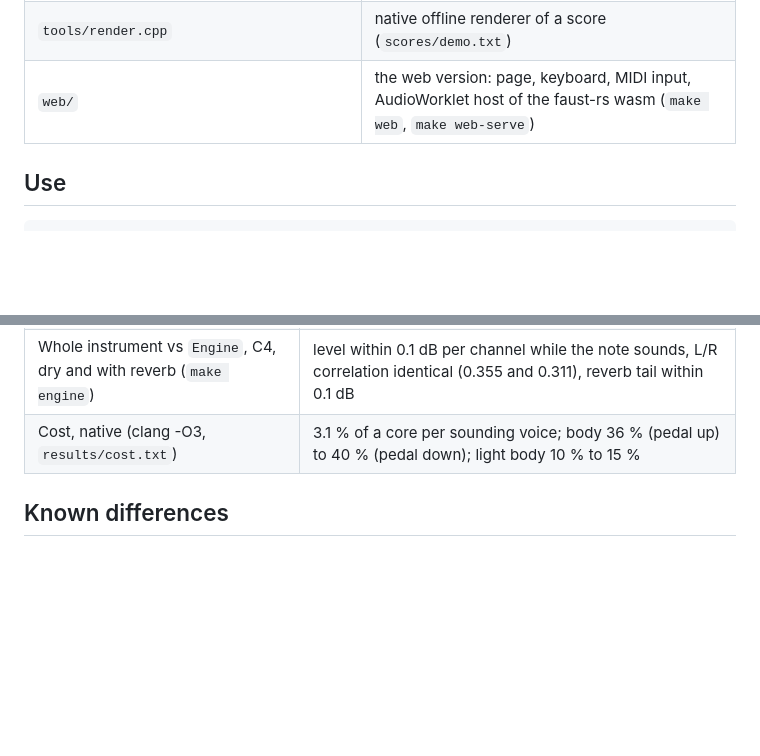
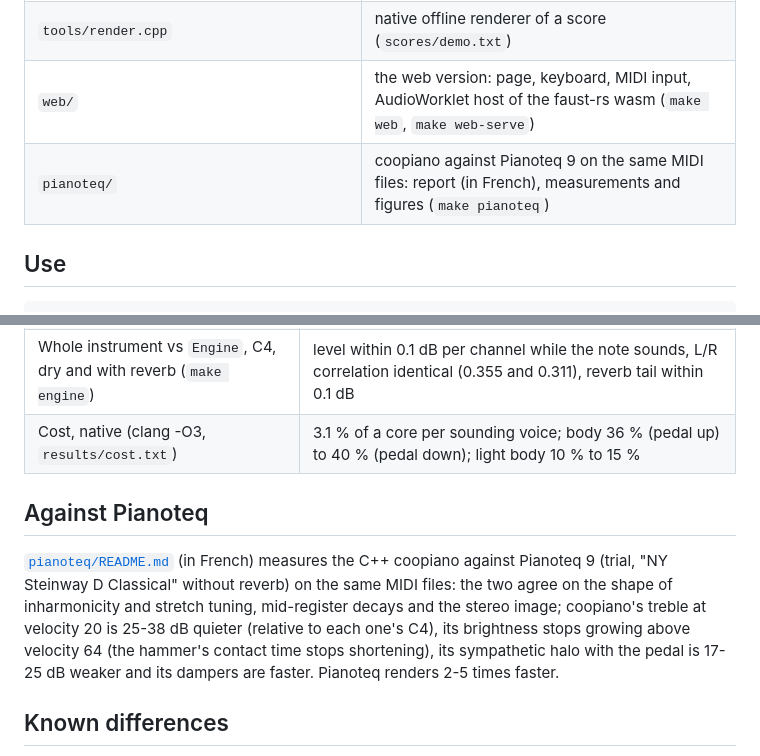
Before and after one commit to sletz/faust-coopiano, a Markdown page: README.md, 2 parts joined by grey strips. Rendered like a GitHub page; blank space fills up the shorter version.

```diff
--- a/README.md
+++ b/README.md
@@ -23,6 +23,7 @@ itself.
 | `scripts/` | table generation (soundboard fit) and the comparisons |
 | `tools/render.cpp` | native offline renderer of a score (`scores/demo.txt`) |
 | `web/` | the web version: page, keyboard, MIDI input, AudioWorklet host of the faust-rs wasm (`make web`, `make web-serve`) |
+| `pianoteq/` | coopiano against Pianoteq 9 on the same MIDI files: report (in French), measurements and figures (`make pianoteq`) |
 
 ## Use
 
@@ -294,6 +295,15 @@ much.
 | Whole instrument vs `Engine`, C4, dry and with reverb (`make engine`) | level within 0.1 dB per channel while the note sounds, L/R correlation identical (0.355 and 0.311), reverb tail within 0.1 dB |
 | Cost, native (clang -O3, `results/cost.txt`) | 3.1 % of a core per sounding voice; body 36 % (pedal up) to 40 % (pedal down); light body 10 % to 15 % |
 
+## Against Pianoteq
+
+[`pianoteq/README.md`](pianoteq/README.md) (in French) measures the C++ coopiano against
+Pianoteq 9 (trial, "NY Steinway D Classical" without reverb) on the same MIDI files:
+the two agree on the shape of inharmonicity and stretch tuning, mid-register decays and
+the stereo image; coopiano's treble at velocity 20 is 25-38 dB quieter (relative to each one's C4), its brightness stops growing
+above velocity 64 (the hammer's contact time stops shortening), its sympathetic halo with
+the pedal is 17-25 dB weaker and its dampers are faster. Pianoteq renders 2-5 times faster.
+
 ## Known differences
 
 - **Partials per string**: 32 for trichords, so a C3 loses the C++ content above
```
Also changed, not shown: README.fr.md (+11 -0 lines), pianoteq/README.md (added, +213 -0 lines), pianoteq/fig_brightness.png (added), pianoteq/fig_decay.png (added), pianoteq/fig_dynamics.png (added), pianoteq/fig_inharmonicity.png (added), pianoteq/fig_partials.png (added), pianoteq/fig_spectrograms.png (added), 7 other files.
